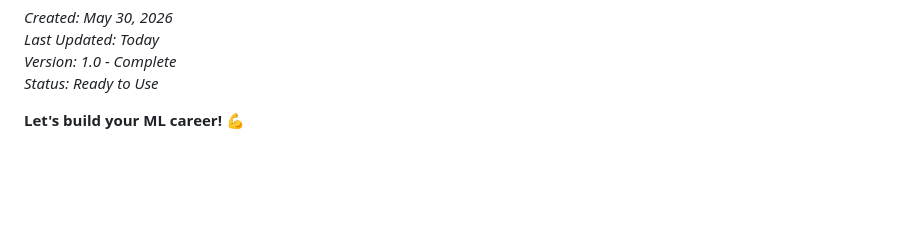
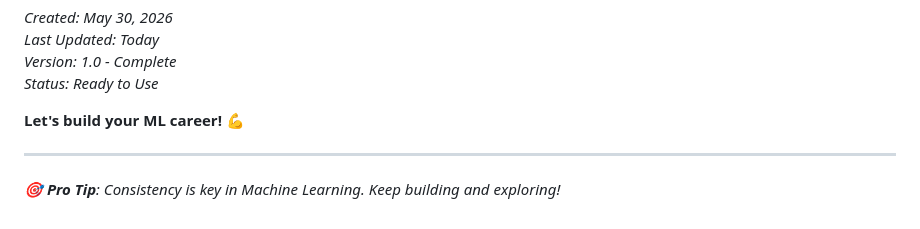
Before and after one commit to Shivansh-mishraji/ML-Career-Roadmap, a Markdown page: INDEX.md, the part around one of its changes. Rendered like a GitHub page; blank space fills up the shorter version.

Commit message:
✨ Enhanced INDEX.md with rich visuals and structure

```diff
--- a/INDEX.md
+++ b/INDEX.md
@@ -480,3 +491,7 @@ Everything is laid out:
 **Let's build your ML career! 💪**
 
 <!-- Formatting improvements -->
+
+
+---
+*🎯 **Pro Tip**: Consistency is key in Machine Learning. Keep building and exploring!*
```
Also changed, not shown: other parts of INDEX.md (+34 -23 lines).
